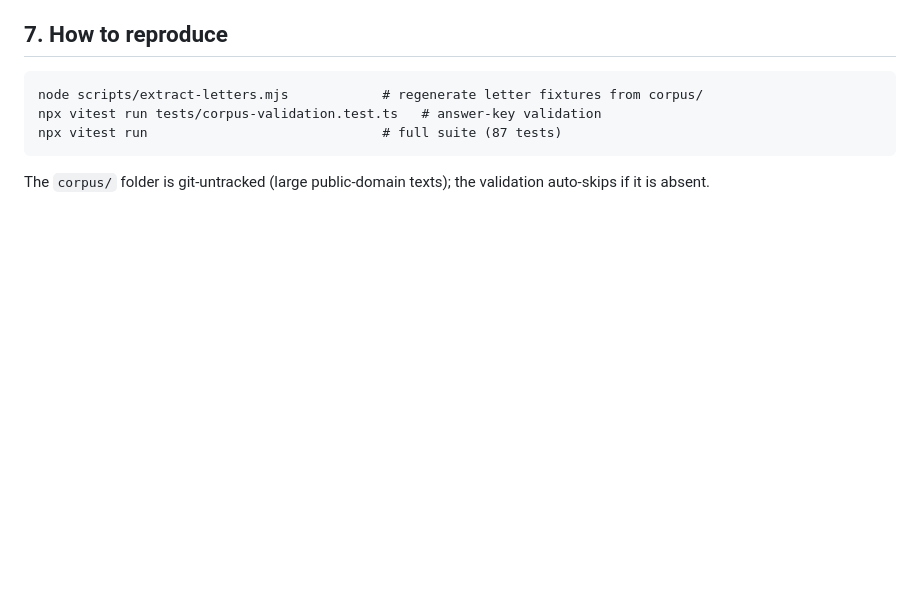
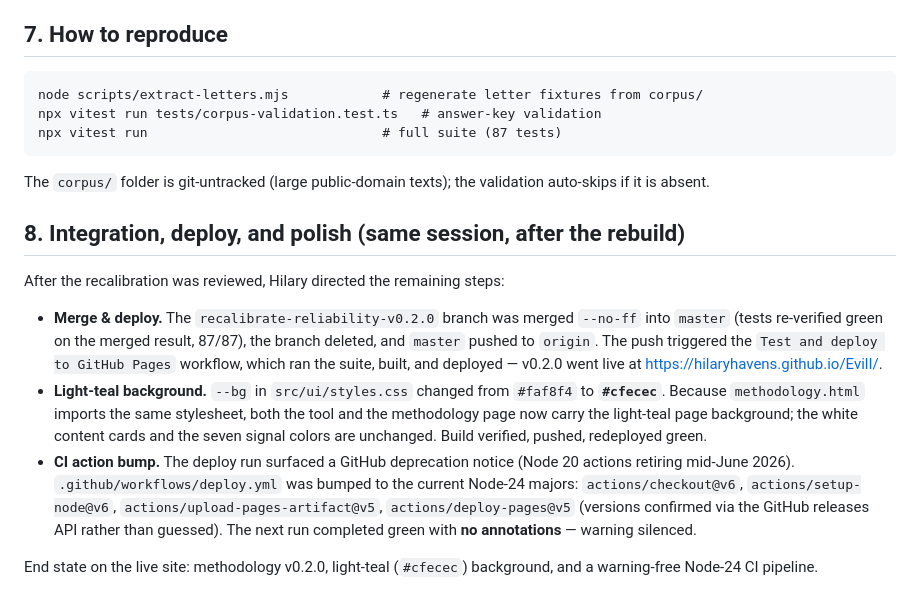
Before and after one commit to hilaryhavens/EvilI, a Markdown page: docs/sessions/2026-06-12-reliability-recalibration.md, the part around the change. Rendered like a GitHub page; blank space fills up the shorter version.

Commit message:
Document integration, deploy, background change, and CI bump in session record
Co-Authored-By: Claude Opus 4.8 <noreply@anthropic.com>

```diff
--- a/docs/sessions/2026-06-12-reliability-recalibration.md
+++ b/docs/sessions/2026-06-12-reliability-recalibration.md
@@ -132,3 +132,27 @@ npx vitest run                              # full suite (87 tests)
 
 The `corpus/` folder is git-untracked (large public-domain texts); the validation
 auto-skips if it is absent.
+
+## 8. Integration, deploy, and polish (same session, after the rebuild)
+
+After the recalibration was reviewed, Hilary directed the remaining steps:
+
+- **Merge & deploy.** The `recalibrate-reliability-v0.2.0` branch was merged
+  `--no-ff` into `master` (tests re-verified green on the merged result, 87/87), the
+  branch deleted, and `master` pushed to `origin`. The push triggered the
+  `Test and deploy to GitHub Pages` workflow, which ran the suite, built, and
+  deployed — v0.2.0 went live at <https://hilaryhavens.github.io/EvilI/>.
+- **Light-teal background.** `--bg` in `src/ui/styles.css` changed from `#faf8f4`
+  to **`#cfecec`**. Because `methodology.html` imports the same stylesheet, both the
+  tool and the methodology page now carry the light-teal page background; the white
+  content cards and the seven signal colors are unchanged. Build verified, pushed,
+  redeployed green.
+- **CI action bump.** The deploy run surfaced a GitHub deprecation notice (Node 20
+  actions retiring mid-June 2026). `.github/workflows/deploy.yml` was bumped to the
+  current Node-24 majors: `actions/checkout@v6`, `actions/setup-node@v6`,
+  `actions/upload-pages-artifact@v5`, `actions/deploy-pages@v5` (versions confirmed
+  via the GitHub releases API rather than guessed). The next run completed green with
+  **no annotations** — warning silenced.
+
+End state on the live site: methodology v0.2.0, light-teal (`#cfecec`) background,
+and a warning-free Node-24 CI pipeline.
```
